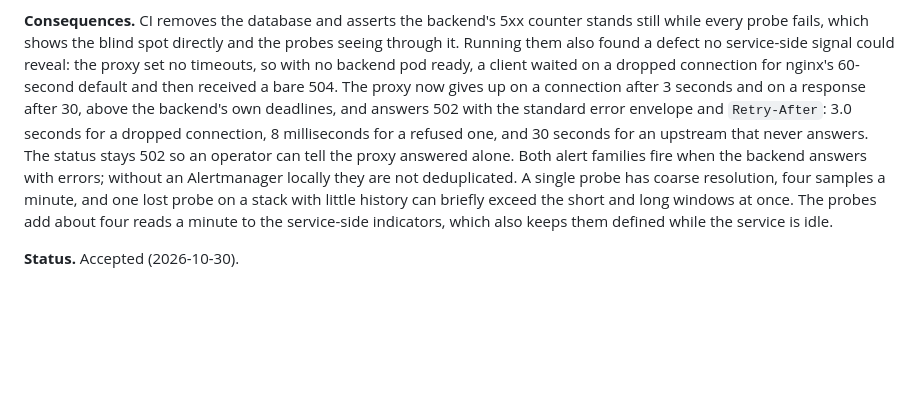
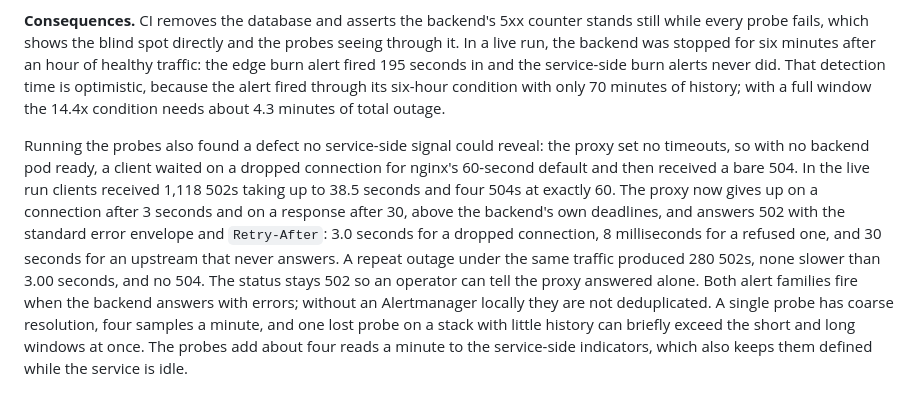
Before and after one commit to Carlosmarroquin20/Automated-Cloud-Architecture-for-MongoDB-Backed-Microservices, a Markdown page: docs/adr/README.md, the part around the change. GitHub-like rendering; blank space fills up the shorter version.

Commit message:
docs: record the live edge outage and fix dashboard axis bounds
A six-minute backend outage after an hour of healthy traffic paged through the
synthetic probes while the service-side burn alerts stayed silent. Under the same
traffic, the unbounded proxy kept clients waiting up to 60 seconds and the bounded
one answered every request within 3. ADR-0033 notes that the detection time was
measured with only 70 minutes of history and is therefore optimistic.

Ratio panels now state their bounds, because Grafana scales an all-zero series to
0..100, which reads as 10000%.

Co-Authored-By: Claude Opus 5.5 <noreply@anthropic.com>

```diff
--- a/docs/adr/README.md
+++ b/docs/adr/README.md
@@ -721,14 +721,22 @@ probes are only proven by running them.
 
 **Consequences.** CI removes the database and asserts the backend's 5xx counter
 stands still while every probe fails, which shows the blind spot directly and the
-probes seeing through it. Running them also found a defect no service-side signal
-could reveal: the proxy set no timeouts, so with no backend pod ready, a client
-waited on a dropped connection for nginx's 60-second default and then received a
-bare 504. The proxy now gives up on a connection after 3 seconds and on a response
-after 30, above the backend's own deadlines, and answers 502 with the standard
-error envelope and `Retry-After`: 3.0 seconds for a dropped connection, 8
-milliseconds for a refused one, and 30 seconds for an upstream that never answers.
-The status stays 502 so an operator can tell the proxy answered alone. Both alert
+probes seeing through it. In a live run, the backend was stopped for six minutes
+after an hour of healthy traffic: the edge burn alert fired 195 seconds in and the
+service-side burn alerts never did. That detection time is optimistic, because the
+alert fired through its six-hour condition with only 70 minutes of history; with a
+full window the 14.4x condition needs about 4.3 minutes of total outage.
+
+Running the probes also found a defect no service-side signal could reveal: the
+proxy set no timeouts, so with no backend pod ready, a client waited on a dropped
+connection for nginx's 60-second default and then received a bare 504. In the live
+run clients received 1,118 502s taking up to 38.5 seconds and four 504s at exactly
+60. The proxy now gives up on a connection after 3 seconds and on a response after
+30, above the backend's own deadlines, and answers 502 with the standard error
+envelope and `Retry-After`: 3.0 seconds for a dropped connection, 8 milliseconds
+for a refused one, and 30 seconds for an upstream that never answers. A repeat
+outage under the same traffic produced 280 502s, none slower than 3.00 seconds, and
+no 504. The status stays 502 so an operator can tell the proxy answered alone. Both alert
 families fire when the backend answers with errors; without an Alertmanager locally
 they are not deduplicated. A single probe has coarse resolution, four samples a
 minute, and one lost probe on a stack with little history can briefly exceed the
```
Also changed, not shown: README.md (+12 -0 lines), docs/images/grafana-slo-edge.png (added), 2 other files.
